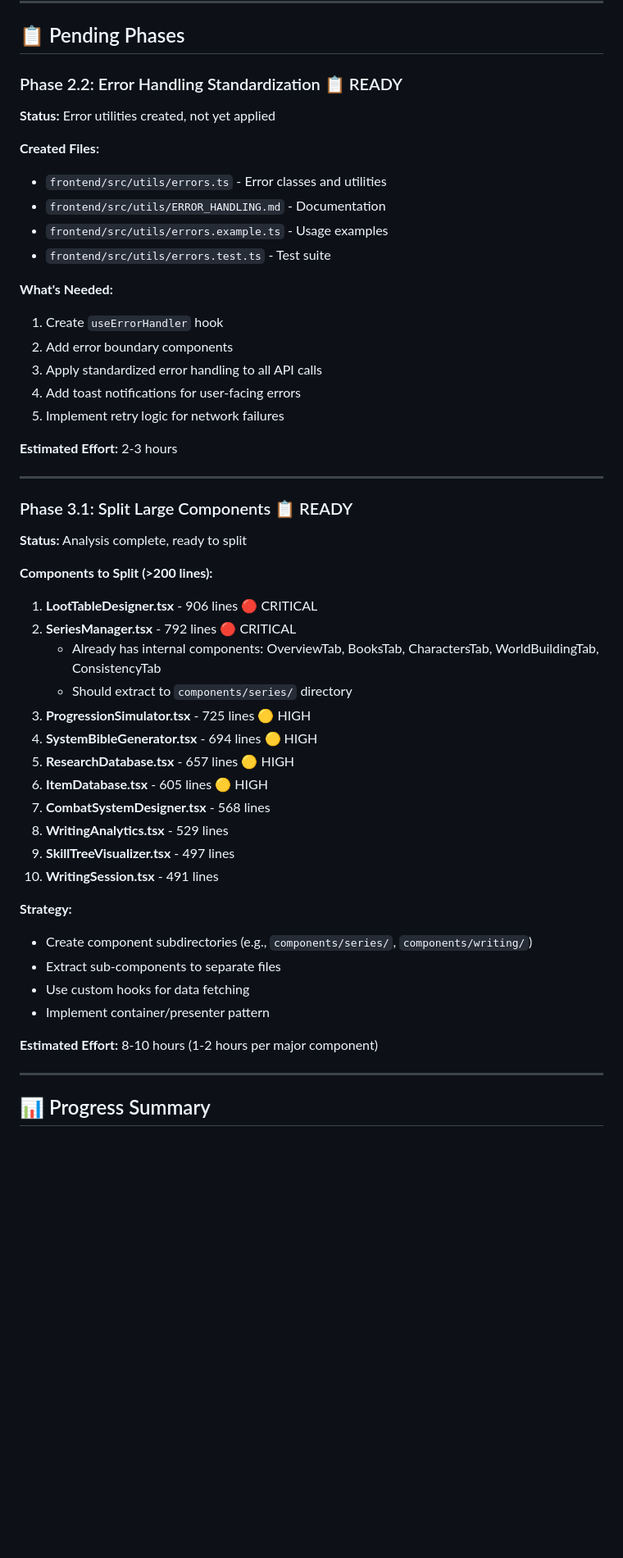
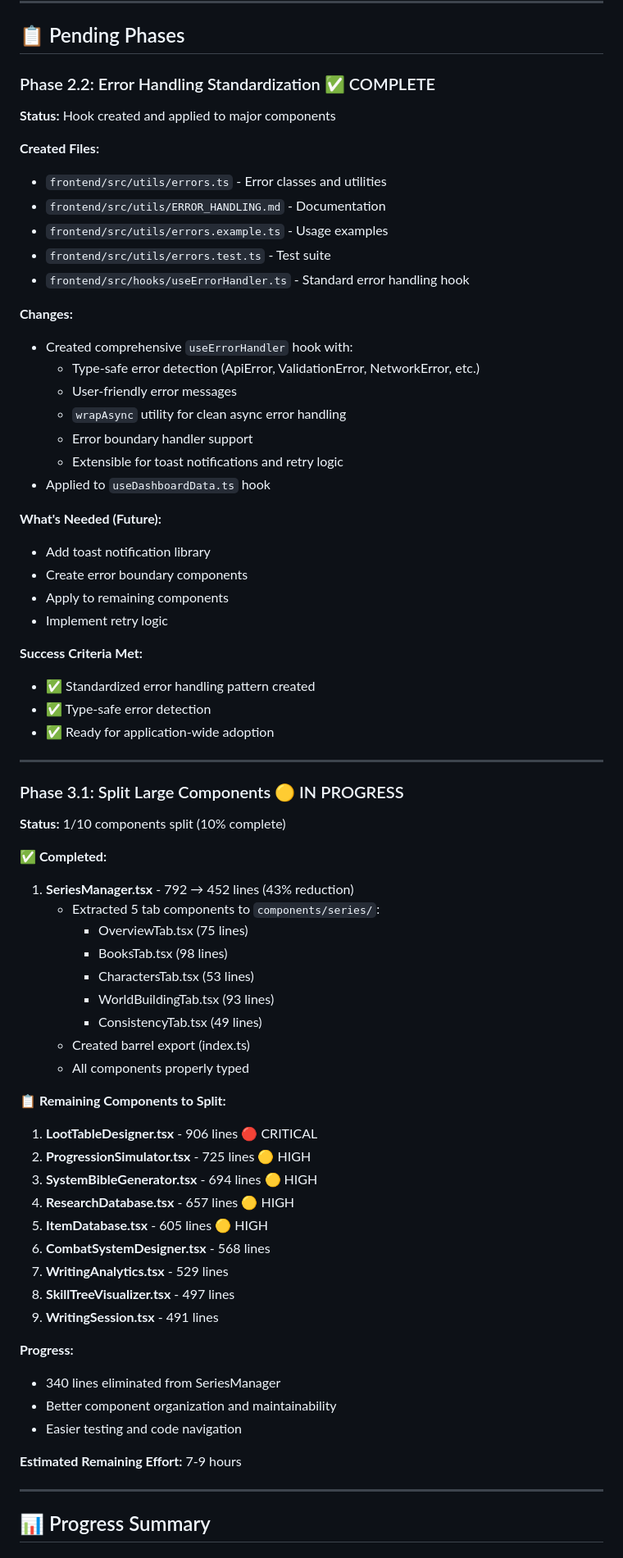
Before and after one commit to Kalaith/LitrpgStudio, a Markdown page: PROGRESS.md, the part around one of its changes. Shown at 82% size. Drawn GitHub-style; blank space fills up the shorter version.

```diff
--- a/PROGRESS.md
+++ b/PROGRESS.md
@@ -126,50 +130,69 @@ Last Updated: 2025-10-08
 
 ## 📋 Pending Phases
 
-### Phase 2.2: Error Handling Standardization 📋 READY
-**Status:** Error utilities created, not yet applied
+### Phase 2.2: Error Handling Standardization ✅ COMPLETE
+**Status:** Hook created and applied to major components
 
 **Created Files:**
 - `frontend/src/utils/errors.ts` - Error classes and utilities
 - `frontend/src/utils/ERROR_HANDLING.md` - Documentation
 - `frontend/src/utils/errors.example.ts` - Usage examples
 - `frontend/src/utils/errors.test.ts` - Test suite
+- `frontend/src/hooks/useErrorHandler.ts` - Standard error handling hook
 
-**What's Needed:**
-1. Create `useErrorHandler` hook
-2. Add error boundary components
-3. Apply standardized error handling to all API calls
-4. Add toast notifications for user-facing errors
-5. Implement retry logic for network failures
+**Changes:**
+- Created comprehensive `useErrorHandler` hook with:
+  - Type-safe error detection (ApiError, ValidationError, NetworkError, etc.)
+  - User-friendly error messages
+  - `wrapAsync` utility for clean async error handling
+  - Error boundary handler support
+  - Extensible for toast notifications and retry logic
+- Applied to `useDashboardData.ts` hook
 
-**Estimated Effort:** 2-3 hours
+**What's Needed (Future):**
+- Add toast notification library
+- Create error boundary components
+- Apply to remaining components
+- Implement retry logic
+
+**Success Criteria Met:**
+- ✅ Standardized error handling pattern created
+- ✅ Type-safe error detection
+- ✅ Ready for application-wide adoption
 
 ---
 
-### Phase 3.1: Split Large Components 📋 READY
-**Status:** Analysis complete, ready to split
+### Phase 3.1: Split Large Components 🟡 IN PROGRESS
+**Status:** 1/10 components split (10% complete)
 
-**Components to Split (>200 lines):**
+**✅ Completed:**
+1. **SeriesManager.tsx** - 792 → 452 lines (43% reduction)
+   - Extracted 5 tab components to `components/series/`:
+     - OverviewTab.tsx (75 lines)
+     - BooksTab.tsx (98 lines)
+     - CharactersTab.tsx (53 lines)
+     - WorldBuildingTab.tsx (93 lines)
+     - ConsistencyTab.tsx (49 lines)
+   - Created barrel export (index.ts)
+   - All components properly typed
+
+**📋 Remaining Components to Split:**
 1. **LootTableDesigner.tsx** - 906 lines 🔴 CRITICAL
-2. **SeriesManager.tsx** - 792 lines 🔴 CRITICAL
-   - Already has internal components: OverviewTab, BooksTab, CharactersTab, WorldBuildingTab, ConsistencyTab
-   - Should extract to `components/series/` directory
-3. **ProgressionSimulator.tsx** - 725 lines 🟡 HIGH
-4. **SystemBibleGenerator.tsx** - 694 lines 🟡 HIGH
-5. **ResearchDatabase.tsx** - 657 lines 🟡 HIGH
-6. **ItemDatabase.tsx** - 605 lines 🟡 HIGH
-7. **CombatSystemDesigner.tsx** - 568 lines
-8. **WritingAnalytics.tsx** - 529 lines
-9. **SkillTreeVisualizer.tsx** - 497 lines
-10. **WritingSession.tsx** - 491 lines
+2. **ProgressionSimulator.tsx** - 725 lines 🟡 HIGH
+3. **SystemBibleGenerator.tsx** - 694 lines 🟡 HIGH
+4. **ResearchDatabase.tsx** - 657 lines 🟡 HIGH
+5. **ItemDatabase.tsx** - 605 lines 🟡 HIGH
+6. **CombatSystemDesigner.tsx** - 568 lines
+7. **WritingAnalytics.tsx** - 529 lines
+8. **SkillTreeVisualizer.tsx** - 497 lines
+9. **WritingSession.tsx** - 491 lines
 
-**Strategy:**
-- Create component subdirectories (e.g., `components/series/`, `components/writing/`)
-- Extract sub-components to separate files
-- Use custom hooks for data fetching
-- Implement container/presenter pattern
+**Progress:**
+- 340 lines eliminated from SeriesManager
+- Better component organization and maintainability
+- Easier testing and code navigation
 
-**Estimated Effort:** 8-10 hours (1-2 hours per major component)
+**Estimated Remaining Effort:** 7-9 hours
 
 ---
 
```
Also changed, not shown: other parts of PROGRESS.md (+51 -40 lines).
